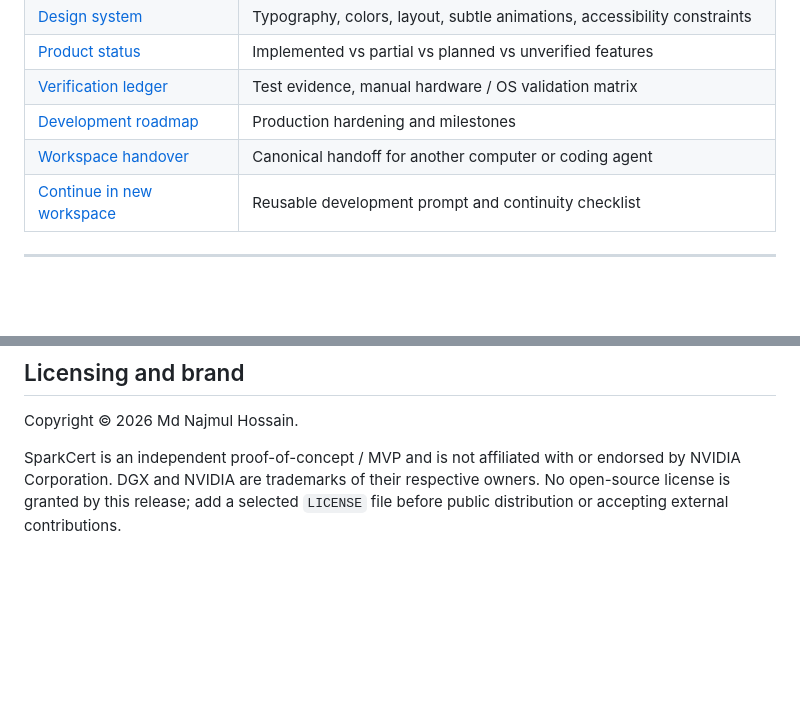
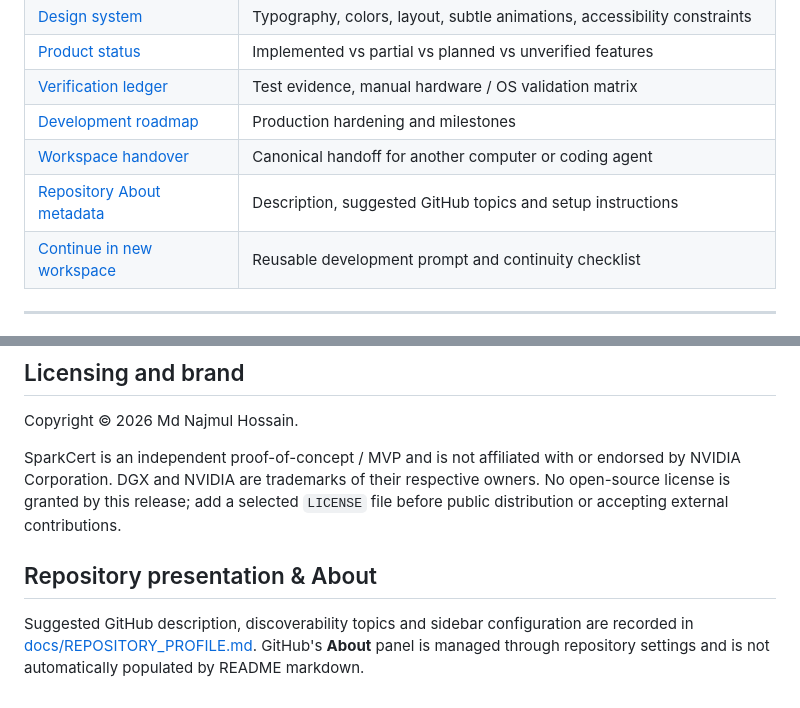
Before and after one commit to hossain0707/SparkCert, a Markdown page: README.md, 2 parts joined by grey strips. GitHub-like rendering; blank space fills up the shorter version.

Commit message:
docs: preserve presentation architecture, design and metadata handoff

```diff
--- a/README.md
+++ b/README.md
@@ -53,6 +53,7 @@ Most AI deployment documentation stops at "the model runs." SparkCert focuses on
 | [Verification ledger](docs/VERIFICATION.md) | Test evidence, manual hardware / OS validation matrix |
 | [Development roadmap](docs/PRODUCT_ROADMAP.md) | Production hardening and milestones |
 | [Workspace handover](docs/WORKSPACE_HANDOFF.md) | Canonical handoff for another computer or coding agent |
+| [Repository About metadata](docs/REPOSITORY_PROFILE.md) | Description, suggested GitHub topics and setup instructions |
 | [Continue in new workspace](docs/CONTINUE_IN_NEW_WORKSPACE.md) | Reusable development prompt and continuity checklist |
 
 ---
@@ -186,3 +187,7 @@ See `docs/PRODUCT_ROADMAP.md` for production hardening and supported scope. For
 Copyright © 2026 Md Najmul Hossain.
 
 SparkCert is an independent proof-of-concept / MVP and is not affiliated with or endorsed by NVIDIA Corporation. DGX and NVIDIA are trademarks of their respective owners. No open-source license is granted by this release; add a selected `LICENSE` file before public distribution or accepting external contributions.
+
+## Repository presentation & About
+
+Suggested GitHub description, discoverability topics and sidebar configuration are recorded in [docs/REPOSITORY_PROFILE.md](docs/REPOSITORY_PROFILE.md). GitHub's **About** panel is managed through repository settings and is not automatically populated by README markdown.
```
